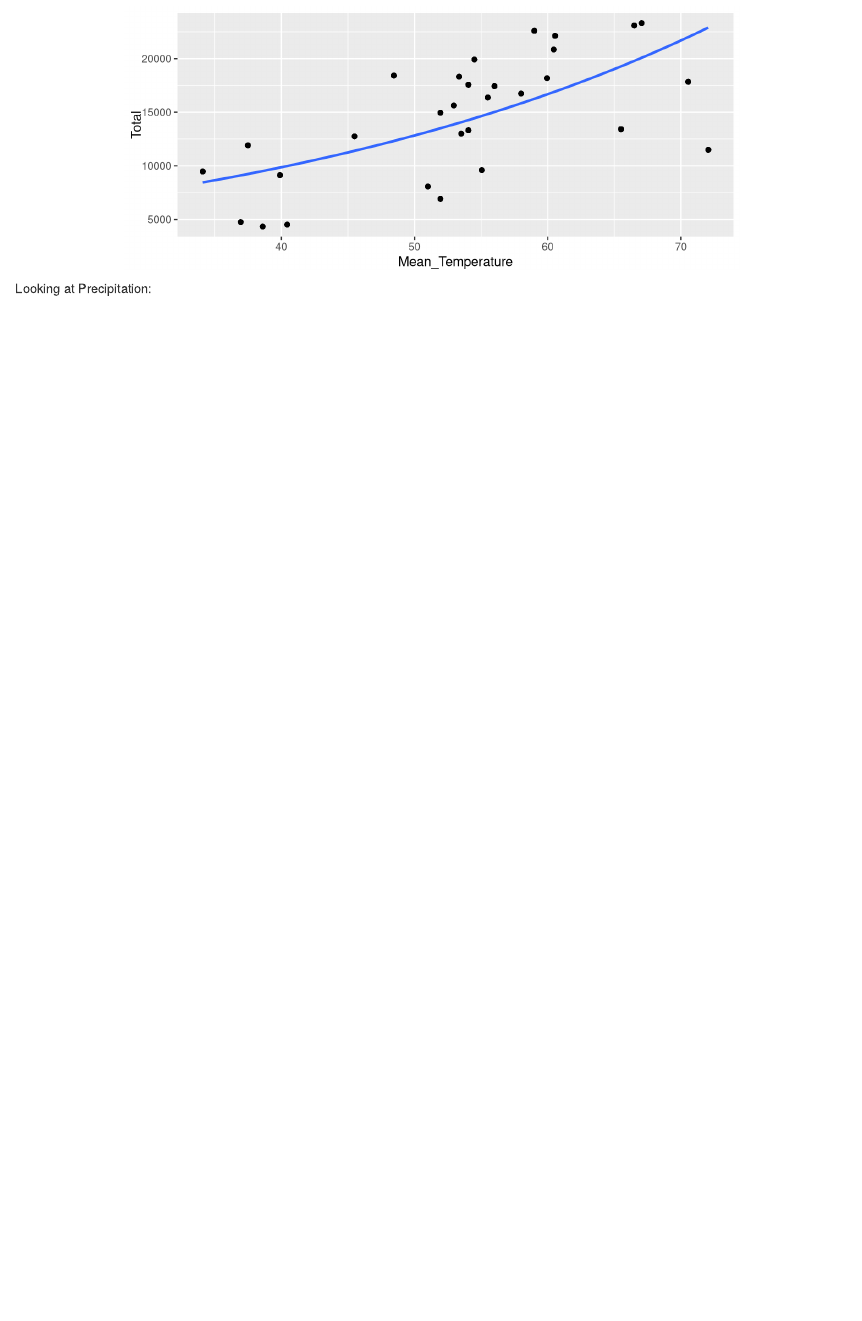
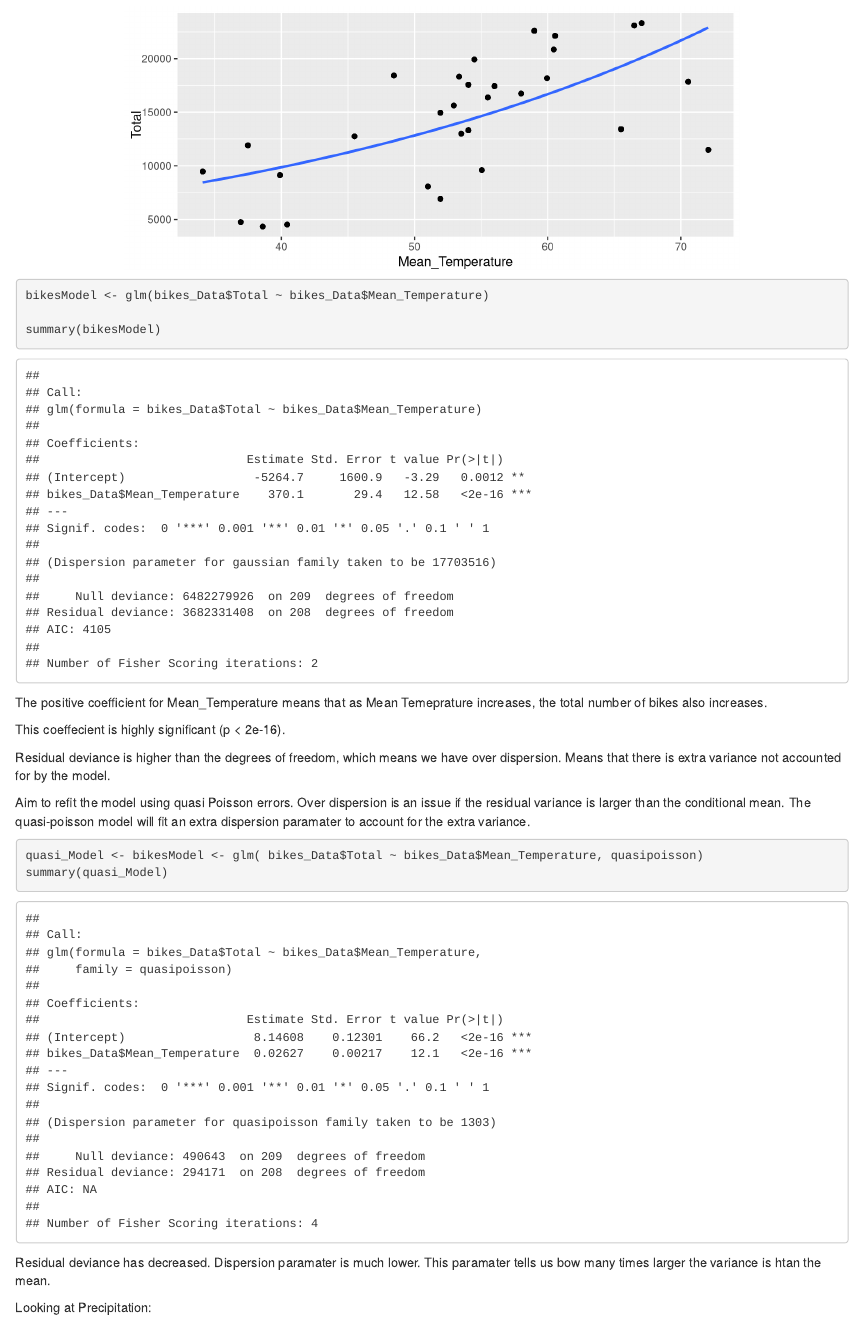
Before and after one commit to sarahbashir/ML-final-project, an R Markdown document (regression-code.Rmd): the page in a window 1100 px wide, from 3680 px down. Rendered offline with R 4.5, knitr and Pandoc, with nearby package versions; some code elsewhere in the file could not run offline.

Commit message:
about done with Poissson

````diff
--- a/regression-code.Rmd
+++ b/regression-code.Rmd
@@ -140,6 +140,31 @@ ggplot(bikes_Data, aes(x = Mean_Temperature, y = Total)) +
 
 
 ```
+```{r}
+
+bikesModel <- glm(bikes_Data$Total ~ bikes_Data$Mean_Temperature)
+
+summary(bikesModel)
+
+```
+
+The positive coefficient for Mean_Temperature means that as Mean Temeprature increases, the total number of bikes also increases.
+
+This coeffecient is highly significant (p < 2e-16).
+
+Residual deviance is higher than the degrees of freedom, which means we have over dispersion. Means that there is extra variance not accounted for by the model.
+
+Aim to refit the model using quasi Poisson errors. Over dispersion is an issue if the residual variance is larger than the conditional mean. The quasi-poisson model will fit an extra dispersion paramater to account for the extra variance.
+
+```{r}
+
+quasi_Model <- bikesModel <- glm( bikes_Data$Total ~ bikes_Data$Mean_Temperature, quasipoisson)
+summary(quasi_Model)
+
+
+```
+Residual deviance has decreased. Dispersion paramater is much lower. This paramater tells us bow many times larger the variance is htan the mean.
+
 Looking at Precipitation:
 
 ```{r}
````
